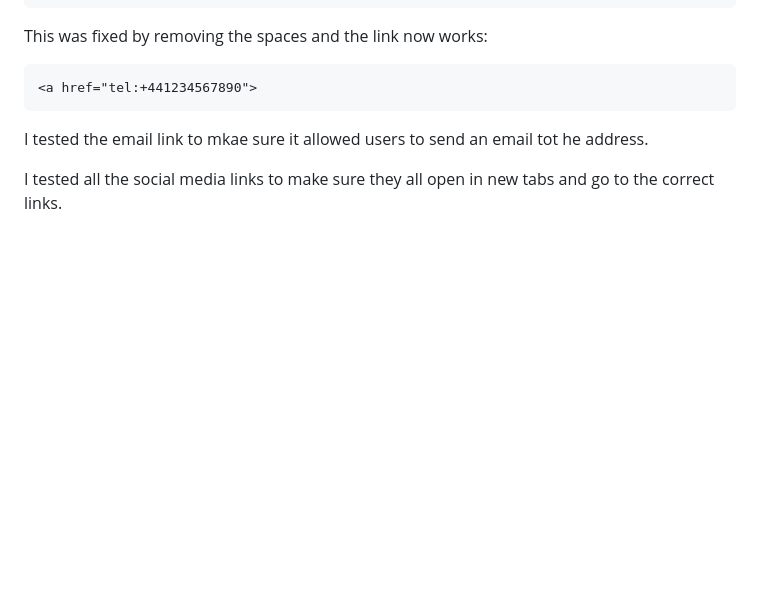
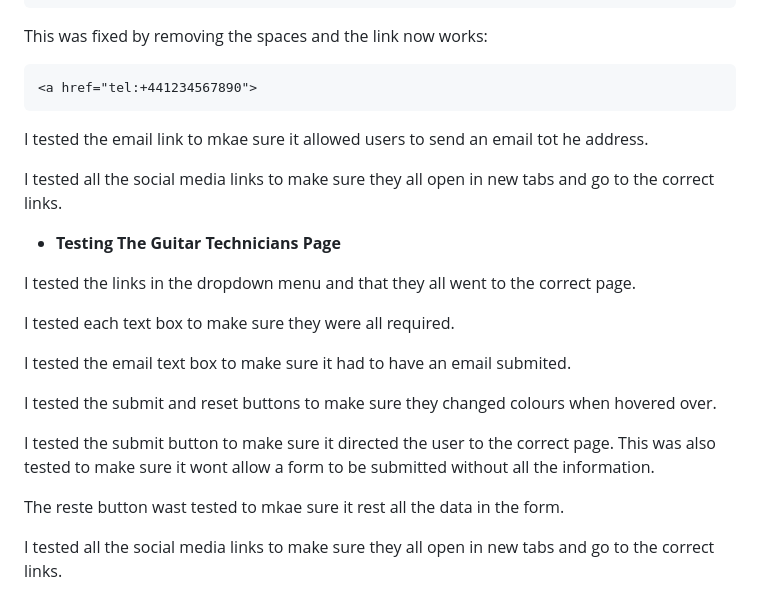
Before and after one commit to Jamie-S2000/CI-project-1, a Markdown page: README.md, the part around the change. Drawn GitHub-style; blank space fills up the shorter version.

Commit message:
adds testing for guitar techs page

```diff
--- a/README.md
+++ b/README.md
@@ -307,3 +307,19 @@ This was fixed by removing the spaces and the link now works:
 I tested the email link to mkae sure it allowed users to send an email tot he address.
 
 I tested all the social media links to make sure they all open in new tabs and go to the correct links.
+
+- __Testing The Guitar Technicians Page__
+
+I tested the links in the dropdown menu and that they all went to the correct page.
+
+I tested each text box to make sure they were all required.
+
+I tested the email text box to make sure it had to have an email submited.
+
+I tested the submit and reset buttons to make sure they changed colours when hovered over.
+
+I tested the submit button to make sure it directed the user to the correct page. This was also tested to make sure it wont allow a form to be submitted without all the information.
+
+The reste button wast tested to mkae sure it rest all the data in the form.
+
+I tested all the social media links to make sure they all open in new tabs and go to the correct links.
```
